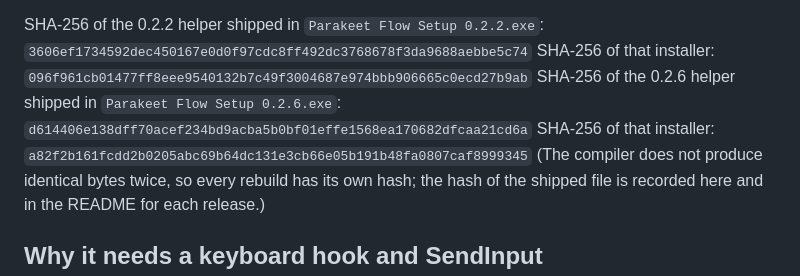
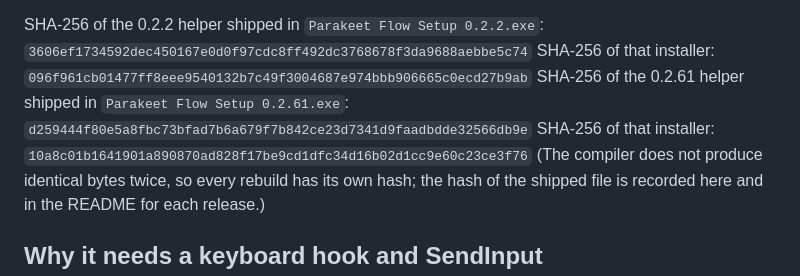
Before and after one commit to otissy/parakeet-flow, a Markdown page: docs/antivirus.md, the part around the change. Drawn GitHub-style.

```diff
--- a/docs/antivirus.md
+++ b/docs/antivirus.md
@@ -20,8 +20,8 @@ identifiable; it does not guarantee a scanner will like it.
 
 SHA-256 of the 0.2.2 helper shipped in `Parakeet Flow Setup 0.2.2.exe`: `3606ef1734592dec450167e0d0f97cdc8ff492dc3768678f3da9688aebbe5c74`
 SHA-256 of that installer: `096f961cb01477ff8eee9540132b7c49f3004687e974bbb906665c0ecd27b9ab`
-SHA-256 of the 0.2.6 helper shipped in `Parakeet Flow Setup 0.2.6.exe`: `d614406e138dff70acef234bd9acba5b0bf01effe1568ea170682dfcaa21cd6a`
-SHA-256 of that installer: `a82f2b161fcdd2b0205abc69b64dc131e3cb66e05b191b48fa0807caf8999345`
+SHA-256 of the 0.2.61 helper shipped in `Parakeet Flow Setup 0.2.61.exe`: `d259444f80e5a8fbc73bfad7b6a679f7b842ce23d7341d9faadbdde32566db9e`
+SHA-256 of that installer: `10a8c01b1641901a890870ad828f17be9cd1dfc34d16b02d1cc9e60c23ce3f76`
 (The compiler does not produce identical bytes twice, so every rebuild has its own hash; the hash of the shipped file is
 recorded here and in the README for each release.)
 
```
Also changed, not shown: README.md (+1 -1 lines).
